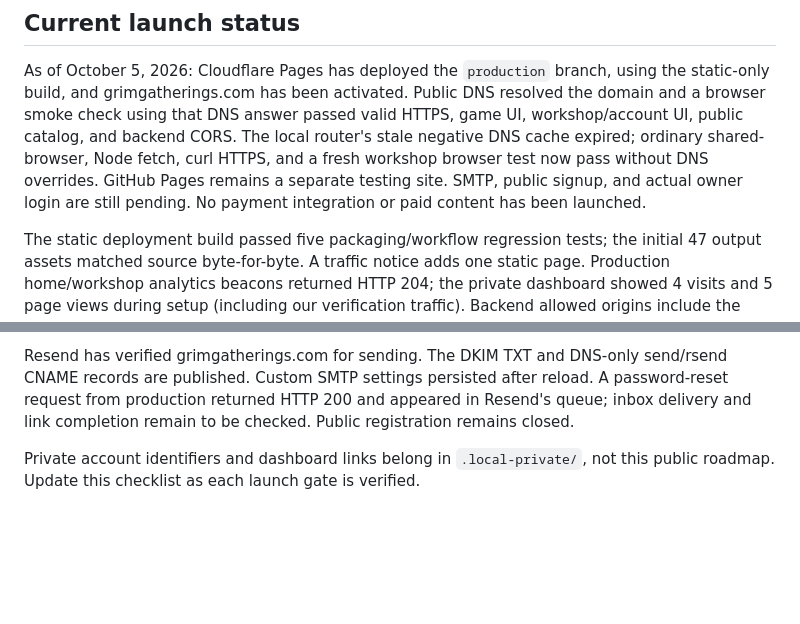
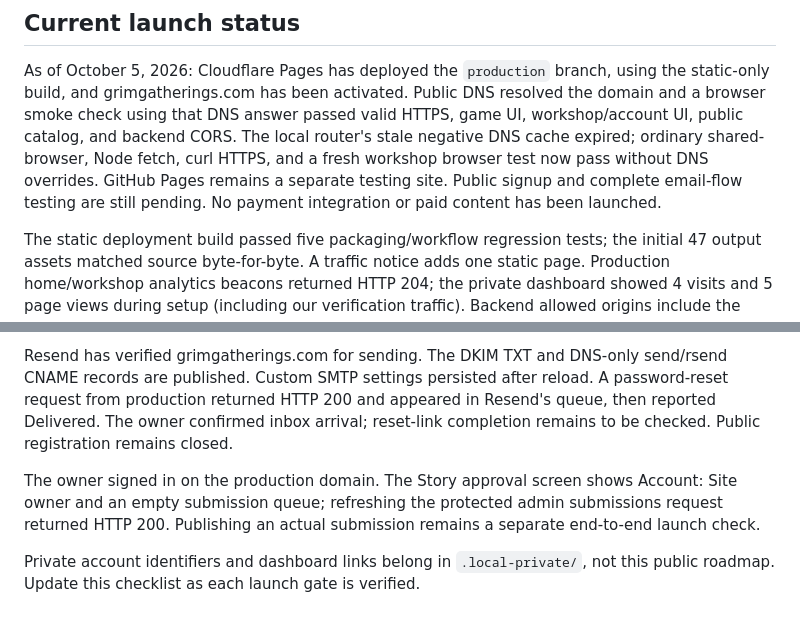
Before and after one commit to Evil0ctopus/grim-gatherings, a Markdown page: ROADMAP.md, 2 parts joined by grey strips. Drawn GitHub-style; blank space fills up the shorter version.

Commit message:
Verify production owner login and approval queue
Co-authored-by: Copilot <223556219+Copilot@users.noreply.github.com>

```diff
--- a/ROADMAP.md
+++ b/ROADMAP.md
@@ -117,7 +117,7 @@ valid HTTPS, game UI, workshop/account UI, public catalog, and backend CORS.
 The local router's stale negative DNS cache expired; ordinary shared-browser,
 Node fetch, curl HTTPS, and a fresh workshop browser test now pass without
 DNS overrides. GitHub Pages remains a separate testing
-site. SMTP, public signup, and actual owner login are still pending. No payment
+site. Public signup and complete email-flow testing are still pending. No payment
 integration or paid content has been launched.
 
 The static deployment build passed five packaging/workflow regression tests;
@@ -141,8 +141,14 @@ locally. Auth redirects also allow the canonical /workshop URL.
 Resend has verified grimgatherings.com for sending. The DKIM TXT and DNS-only
 send/rsend CNAME records are published. Custom SMTP settings persisted after
 reload. A password-reset request from production returned HTTP 200 and appeared
-in Resend's queue; inbox delivery and link completion remain to be checked.
+in Resend's queue, then reported Delivered. The owner confirmed inbox arrival;
+reset-link completion remains to be checked.
 Public registration remains closed.
+
+The owner signed in on the production domain. The Story approval screen shows
+Account: Site owner and an empty submission queue; refreshing the protected
+admin submissions request returned HTTP 200. Publishing an actual submission
+remains a separate end-to-end launch check.
 
 Private account identifiers and dashboard links belong in `.local-private/`,
 not this public roadmap. Update this checklist as each launch gate is verified.
```
Also changed, not shown: other parts of ROADMAP.md (+1 -1 lines).
